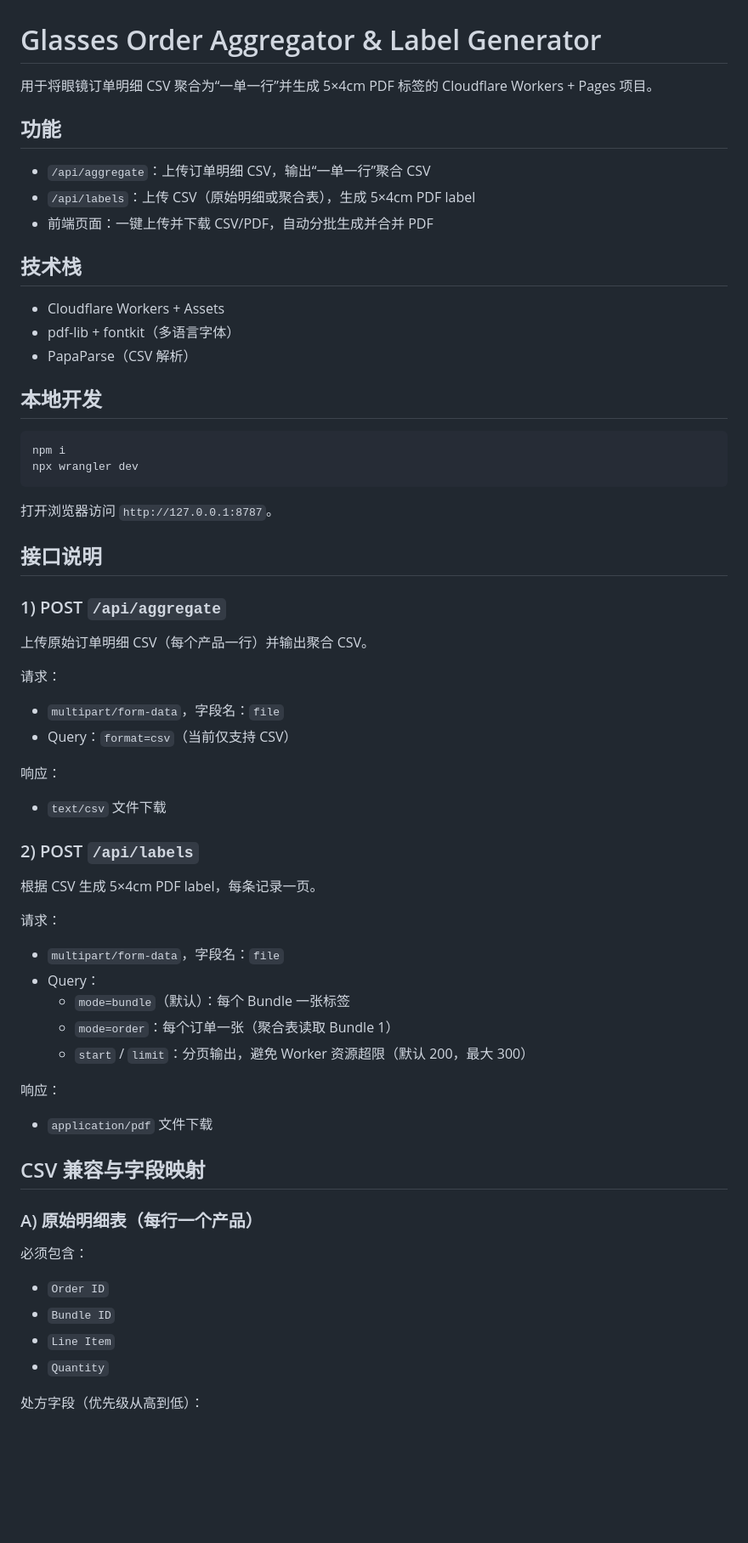
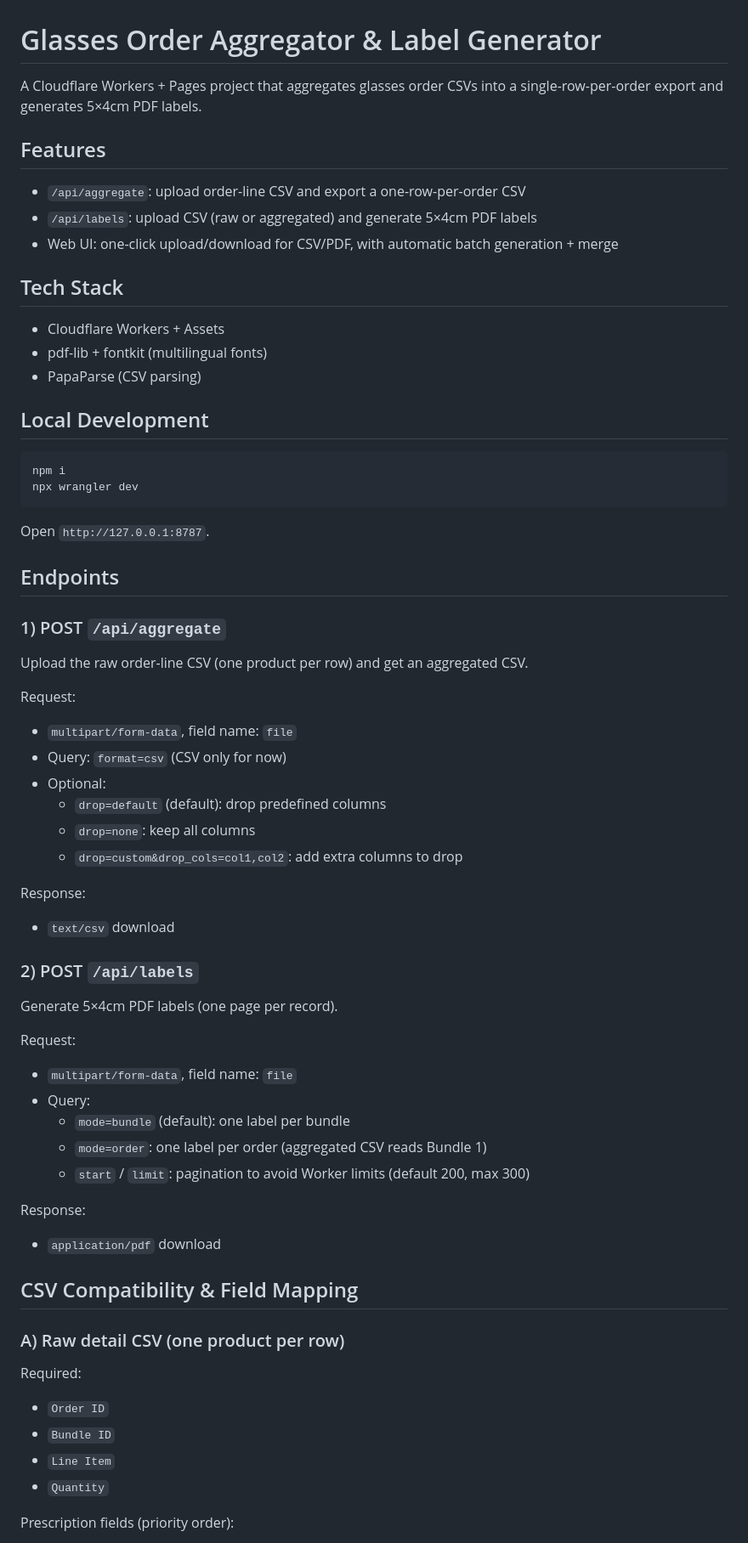
Before and after one commit to xozxy/Glasses-Order-Aggregator, a Markdown page: README.md, the part around one of its changes. Shown at 85% size. Rendered like a GitHub page; blank space fills up the shorter version.

````diff
--- a/README.md
+++ b/README.md
@@ -1,69 +1,73 @@
 # Glasses Order Aggregator & Label Generator
 
-用于将眼镜订单明细 CSV 聚合为“一单一行”并生成 5×4cm PDF 标签的 Cloudflare Workers + Pages 项目。
+A Cloudflare Workers + Pages project that aggregates glasses order CSVs into a single-row-per-order export and generates 5×4cm PDF labels.
 
-## 功能
+## Features
 
-- `/api/aggregate`：上传订单明细 CSV，输出“一单一行”聚合 CSV
-- `/api/labels`：上传 CSV（原始明细或聚合表），生成 5×4cm PDF label
-- 前端页面：一键上传并下载 CSV/PDF，自动分批生成并合并 PDF
+- `/api/aggregate`: upload order-line CSV and export a one-row-per-order CSV
+- `/api/labels`: upload CSV (raw or aggregated) and generate 5×4cm PDF labels
+- Web UI: one-click upload/download for CSV/PDF, with automatic batch generation + merge
 
-## 技术栈
+## Tech Stack
 
 - Cloudflare Workers + Assets
-- pdf-lib + fontkit（多语言字体）
-- PapaParse（CSV 解析）
+- pdf-lib + fontkit (multilingual fonts)
+- PapaParse (CSV parsing)
 
-## 本地开发
+## Local Development
 
 ```bash
 npm i
 npx wrangler dev
 ```
 
-打开浏览器访问 `http://127.0.0.1:8787`。
+Open `http://127.0.0.1:8787`.
 
-## 接口说明
+## Endpoints
 
 ### 1) POST `/api/aggregate`
 
-上传原始订单明细 CSV（每个产品一行）并输出聚合 CSV。
+Upload the raw order-line CSV (one product per row) and get an aggregated CSV.
 
-请求：
+Request:
 
-- `multipart/form-data`，字段名：`file`
-- Query：`format=csv`（当前仅支持 CSV）
+- `multipart/form-data`, field name: `file`
+- Query: `format=csv` (CSV only for now)
+- Optional:
+  - `drop=default` (default): drop predefined columns
+  - `drop=none`: keep all columns
+  - `drop=custom&drop_cols=col1,col2`: add extra columns to drop
 
-响应：
+Response:
 
-- `text/csv` 文件下载
+- `text/csv` download
 
 ### 2) POST `/api/labels`
 
-根据 CSV 生成 5×4cm PDF label，每条记录一页。
+Generate 5×4cm PDF labels (one page per record).
 
-请求：
+Request:
 
-- `multipart/form-data`，字段名：`file`
-- Query：
-  - `mode=bundle`（默认）：每个 Bundle 一张标签
-  - `mode=order`：每个订单一张（聚合表读取 Bundle 1）
-  - `start` / `limit`：分页输出，避免 Worker 资源超限（默认 200，最大 300）
+- `multipart/form-data`, field name: `file`
+- Query:
+  - `mode=bundle` (default): one label per bundle
+  - `mode=order`: one label per order (aggregated CSV reads Bundle 1)
+  - `start` / `limit`: pagination to avoid Worker limits (default 200, max 300)
 
-响应：
+Response:
 
-- `application/pdf` 文件下载
+- `application/pdf` download
 
-## CSV 兼容与字段映射
+## CSV Compatibility & Field Mapping
 
-### A) 原始明细表（每行一个产品）
+### A) Raw detail CSV (one product per row)
 
-必须包含：
+Required:
 
 - `Order ID`
 - `Bundle ID`
 - `Line Item`
 - `Quantity`
 
-处方字段（优先级从高到低）：
+Prescription fields (priority order):
 
````
Also changed, not shown: other parts of README.md (+34 -34 lines).
